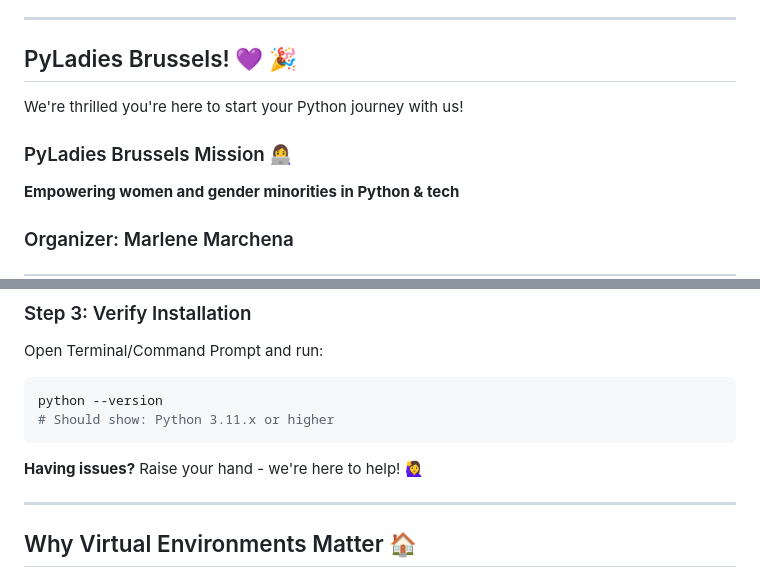
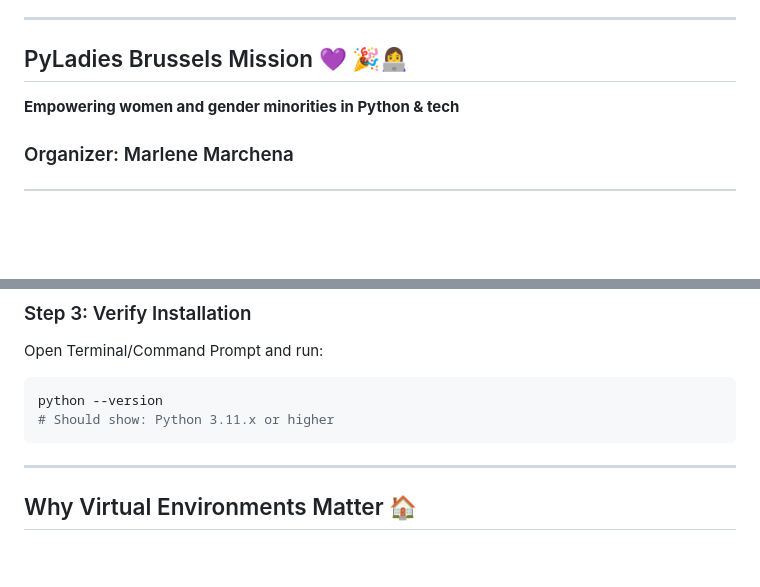
Before and after one commit to msmarchena/presentations, a Markdown page: 1_getting_started_with_python.md, 2 parts joined by grey strips. Drawn GitHub-style; blank space fills up the shorter version.

````diff
--- a/1_getting_started_with_python.md
+++ b/1_getting_started_with_python.md
@@ -15,11 +15,8 @@
 
 ---
 
-## PyLadies Brussels! 💜 🎉
+## PyLadies Brussels Mission  💜 🎉👩‍💻
 
-We're thrilled you're here to start your Python journey with us!
-
-### PyLadies Brussels Mission 👩‍💻
  **Empowering women and gender minorities in Python & tech**
 
 ### Organizer: Marlene Marchena
@@ -71,9 +68,6 @@ Open Terminal/Command Prompt and run:
 python --version
 # Should show: Python 3.11.x or higher
 ```
-
-**Having issues?** Raise your hand - we're here to help! 🙋‍♀️
-
 ---
 
 ## Why Virtual Environments Matter 🏠
````
